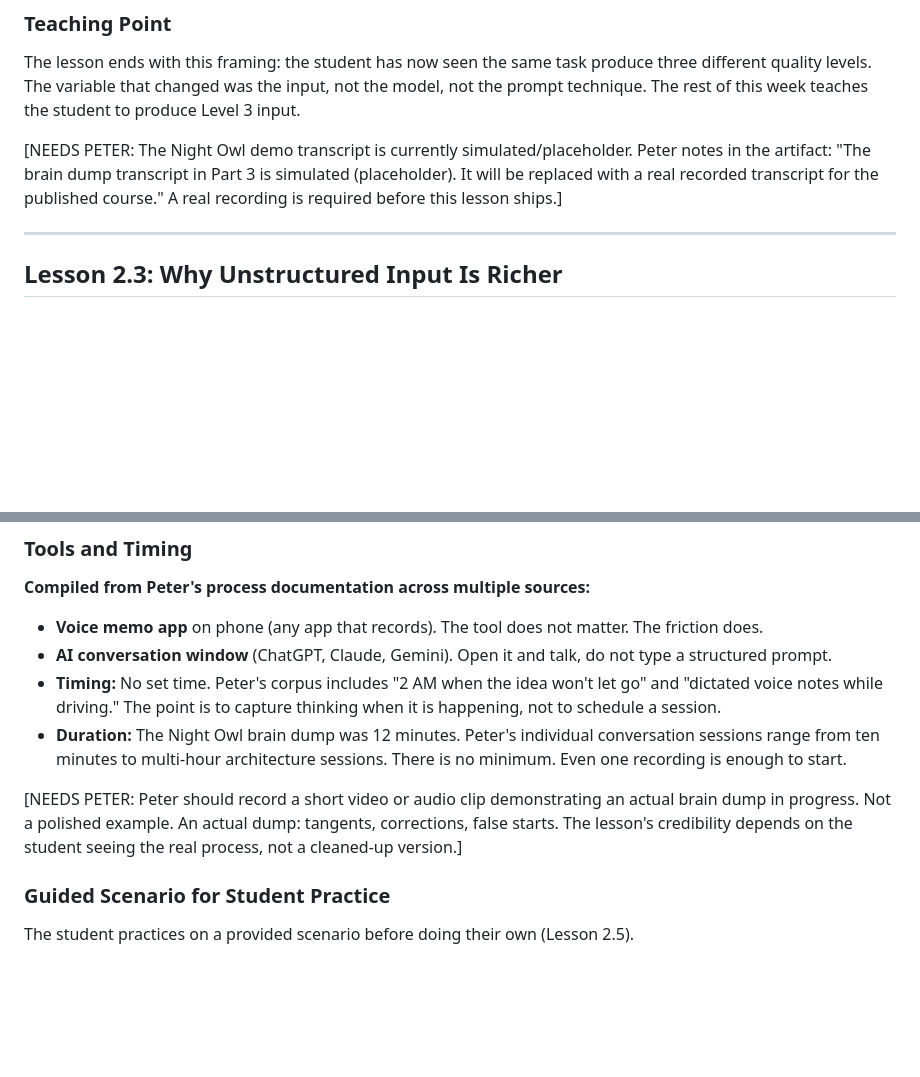
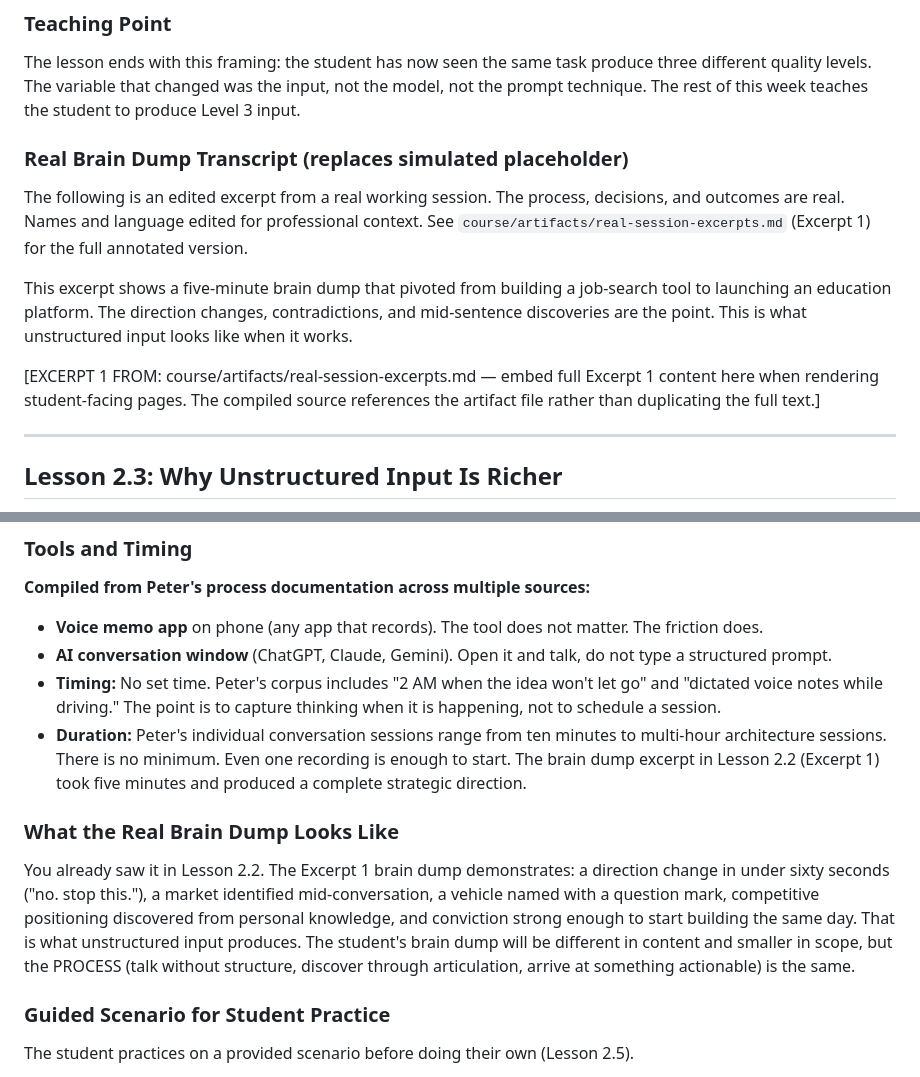
Before and after one commit to PeterSalvato/joinery-site, a Markdown page: course/week2-compiled.md, 2 parts joined by grey strips. Rendered like a GitHub page; blank space fills up the shorter version.

```diff
--- a/course/week2-compiled.md
+++ b/course/week2-compiled.md
@@ -153,7 +153,13 @@ Output identified: "Dark" as entire positioning (not just beer descriptor). The
 
 The lesson ends with this framing: the student has now seen the same task produce three different quality levels. The variable that changed was the input, not the model, not the prompt technique. The rest of this week teaches the student to produce Level 3 input.
 
-[NEEDS PETER: The Night Owl demo transcript is currently simulated/placeholder. Peter notes in the artifact: "The brain dump transcript in Part 3 is simulated (placeholder). It will be replaced with a real recorded transcript for the published course." A real recording is required before this lesson ships.]
+### Real Brain Dump Transcript (replaces simulated placeholder)
+
+The following is an edited excerpt from a real working session. The process, decisions, and outcomes are real. Names and language edited for professional context. See `course/artifacts/real-session-excerpts.md` (Excerpt 1) for the full annotated version.
+
+This excerpt shows a five-minute brain dump that pivoted from building a job-search tool to launching an education platform. The direction changes, contradictions, and mid-sentence discoveries are the point. This is what unstructured input looks like when it works.
+
+[EXCERPT 1 FROM: course/artifacts/real-session-excerpts.md — embed full Excerpt 1 content here when rendering student-facing pages. The compiled source references the artifact file rather than duplicating the full text.]
 
 ---
 
@@ -349,9 +355,11 @@ The metaphor: Clay, not marble.
 - **Voice memo app** on phone (any app that records). The tool does not matter. The friction does.
 - **AI conversation window** (ChatGPT, Claude, Gemini). Open it and talk, do not type a structured prompt.
 - **Timing:** No set time. Peter's corpus includes "2 AM when the idea won't let go" and "dictated voice notes while driving." The point is to capture thinking when it is happening, not to schedule a session.
-- **Duration:** The Night Owl brain dump was 12 minutes. Peter's individual conversation sessions range from ten minutes to multi-hour architecture sessions. There is no minimum. Even one recording is enough to start.
+- **Duration:** Peter's individual conversation sessions range from ten minutes to multi-hour architecture sessions. There is no minimum. Even one recording is enough to start. The brain dump excerpt in Lesson 2.2 (Excerpt 1) took five minutes and produced a complete strategic direction.
 
-[NEEDS PETER: Peter should record a short video or audio clip demonstrating an actual brain dump in progress. Not a polished example. An actual dump: tangents, corrections, false starts. The lesson's credibility depends on the student seeing the real process, not a cleaned-up version.]
+### What the Real Brain Dump Looks Like
+
+You already saw it in Lesson 2.2. The Excerpt 1 brain dump demonstrates: a direction change in under sixty seconds ("no. stop this."), a market identified mid-conversation, a vehicle named with a question mark, competitive positioning discovered from personal knowledge, and conviction strong enough to start building the same day. That is what unstructured input produces. The student's brain dump will be different in content and smaller in scope, but the PROCESS (talk without structure, discover through articulation, arrive at something actionable) is the same.
 
 ### Guided Scenario for Student Practice
 
```
Also changed, not shown: course/week3-compiled.md (+41 -12 lines).
